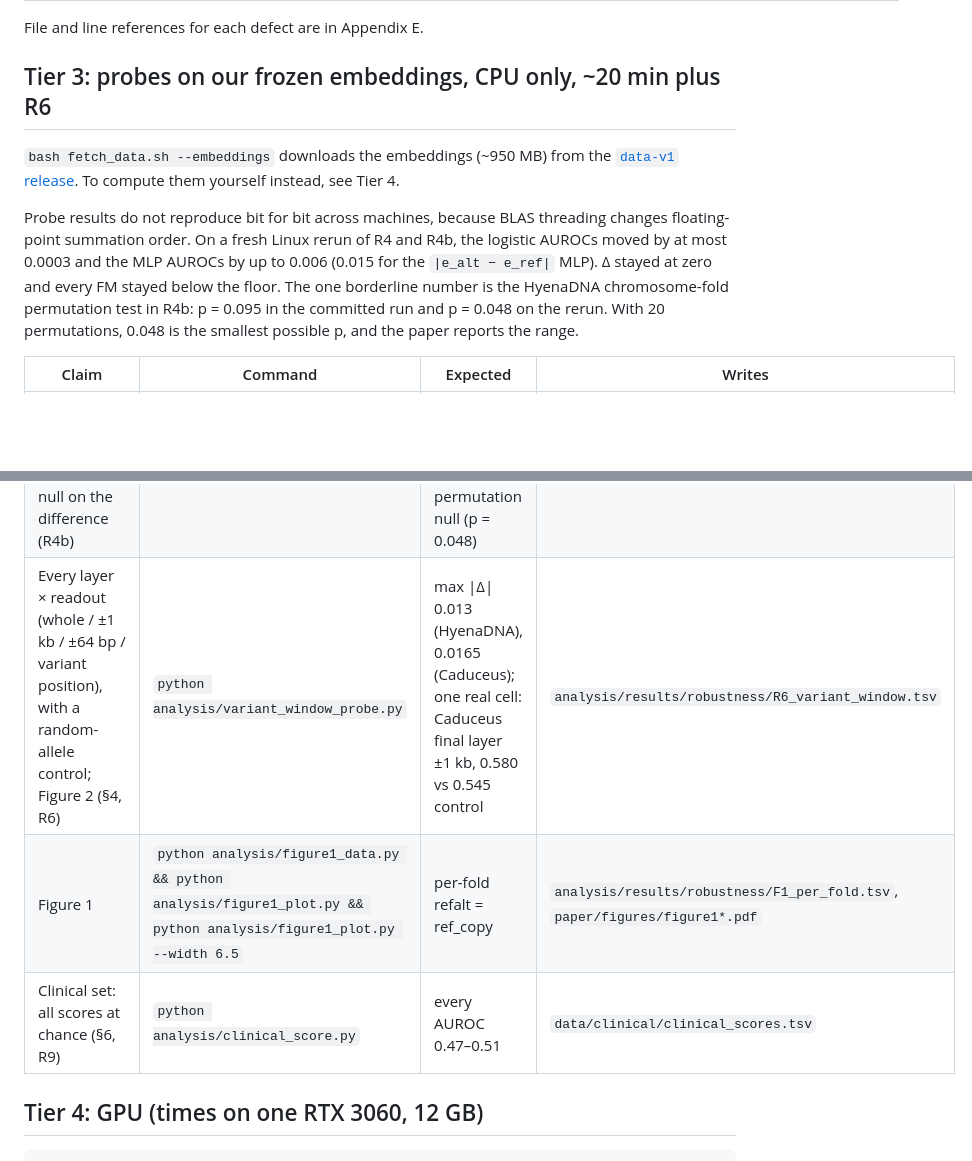
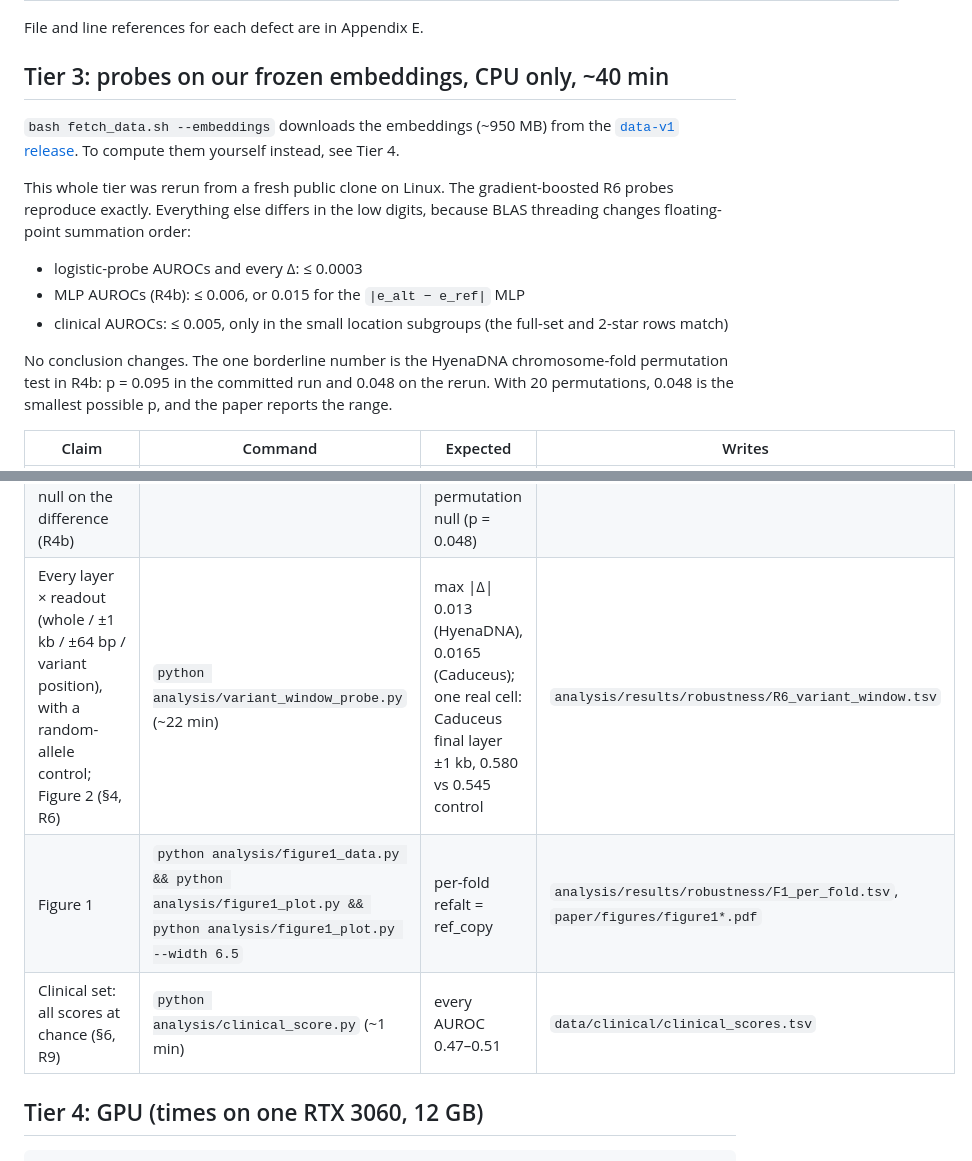
Before and after one commit to karan-nanda/Extending-DNALongBench, a Markdown page: REPRODUCE.md, 2 parts joined by grey strips. Rendered like a GitHub page; blank space fills up the shorter version.

```diff
--- a/REPRODUCE.md
+++ b/REPRODUCE.md
@@ -54,27 +54,30 @@ bash analysis/caduceus_env_setup.sh          # venv at ~/cad; set CAD_ENV to cha
 
 File and line references for each defect are in Appendix E.
 
-## Tier 3: probes on our frozen embeddings, CPU only, ~20 min plus R6
+## Tier 3: probes on our frozen embeddings, CPU only, ~40 min
 
 `bash fetch_data.sh --embeddings` downloads the embeddings (~950 MB) from the
 [`data-v1` release](https://github.com/karan-nanda/Extending-DNALongBench/releases/tag/data-v1).
 To compute them yourself instead, see Tier 4.
 
-Probe results do not reproduce bit for bit across machines, because BLAS threading changes
-floating-point summation order. On a fresh Linux rerun of R4 and R4b, the logistic AUROCs moved
-by at most 0.0003 and the MLP AUROCs by up to 0.006 (0.015 for the `|e_alt − e_ref|` MLP).
-Δ stayed at zero and every FM stayed below the floor. The one borderline number is the
-HyenaDNA chromosome-fold permutation test in R4b: p = 0.095 in the committed run and
-p = 0.048 on the rerun. With 20 permutations, 0.048 is the smallest possible p, and the
-paper reports the range.
+This whole tier was rerun from a fresh public clone on Linux. The gradient-boosted R6 probes
+reproduce exactly. Everything else differs in the low digits, because BLAS threading changes
+floating-point summation order:
+- logistic-probe AUROCs and every Δ: ≤ 0.0003
+- MLP AUROCs (R4b): ≤ 0.006, or 0.015 for the `|e_alt − e_ref|` MLP
+- clinical AUROCs: ≤ 0.005, only in the small location subgroups (the full-set and 2-star rows match)
+
+No conclusion changes. The one borderline number is the HyenaDNA chromosome-fold permutation
+test in R4b: p = 0.095 in the committed run and 0.048 on the rerun. With 20 permutations,
+0.048 is the smallest possible p, and the paper reports the range.
 
 | Claim | Command | Expected | Writes |
 |---|---|---|---|
 | Frozen FMs fall below the floor, and replacing alt by ref changes nothing (§4, Table 4; R4) | `python analysis/robust_eqtl_v2.py --part R4` (~6 min) | max \|Δ\| ≤ 0.0006; HyenaDNA 0.556, Caduceus 0.564 on chrom folds; both below the floor in 10/10 partitions | `analysis/results/robustness/R4_probes.tsv` |
 | A nonlinear (MLP) head on [e_ref, e_alt] gives the allele zero weight; permutation null on the difference (R4b) | `python analysis/robust_nonlinear.py` (~11 min) | MLP head Δ = 0.0000 in all 4 settings; difference probe above its permutation null (p = 0.048) | `analysis/results/robustness/R4b_nonlinear.tsv` |
-| Every layer × readout (whole / ±1 kb / ±64 bp / variant position), with a random-allele control; Figure 2 (§4, R6) | `python analysis/variant_window_probe.py` | max \|Δ\| 0.013 (HyenaDNA), 0.0165 (Caduceus); one real cell: Caduceus final layer ±1 kb, 0.580 vs 0.545 control | `analysis/results/robustness/R6_variant_window.tsv` |
+| Every layer × readout (whole / ±1 kb / ±64 bp / variant position), with a random-allele control; Figure 2 (§4, R6) | `python analysis/variant_window_probe.py` (~22 min) | max \|Δ\| 0.013 (HyenaDNA), 0.0165 (Caduceus); one real cell: Caduceus final layer ±1 kb, 0.580 vs 0.545 control | `analysis/results/robustness/R6_variant_window.tsv` |
 | Figure 1 | `python analysis/figure1_data.py && python analysis/figure1_plot.py && python analysis/figure1_plot.py --width 6.5` | per-fold refalt = ref_copy | `analysis/results/robustness/F1_per_fold.tsv`, `paper/figures/figure1*.pdf` |
-| Clinical set: all scores at chance (§6, R9) | `python analysis/clinical_score.py` | every AUROC 0.47–0.51 | `data/clinical/clinical_scores.tsv` |
+| Clinical set: all scores at chance (§6, R9) | `python analysis/clinical_score.py` (~1 min) | every AUROC 0.47–0.51 | `data/clinical/clinical_scores.tsv` |
 
 ## Tier 4: GPU (times on one RTX 3060, 12 GB)
 
```
Also changed, not shown: dnalongbench_coverage_matrix.md (+12 -0 lines).
